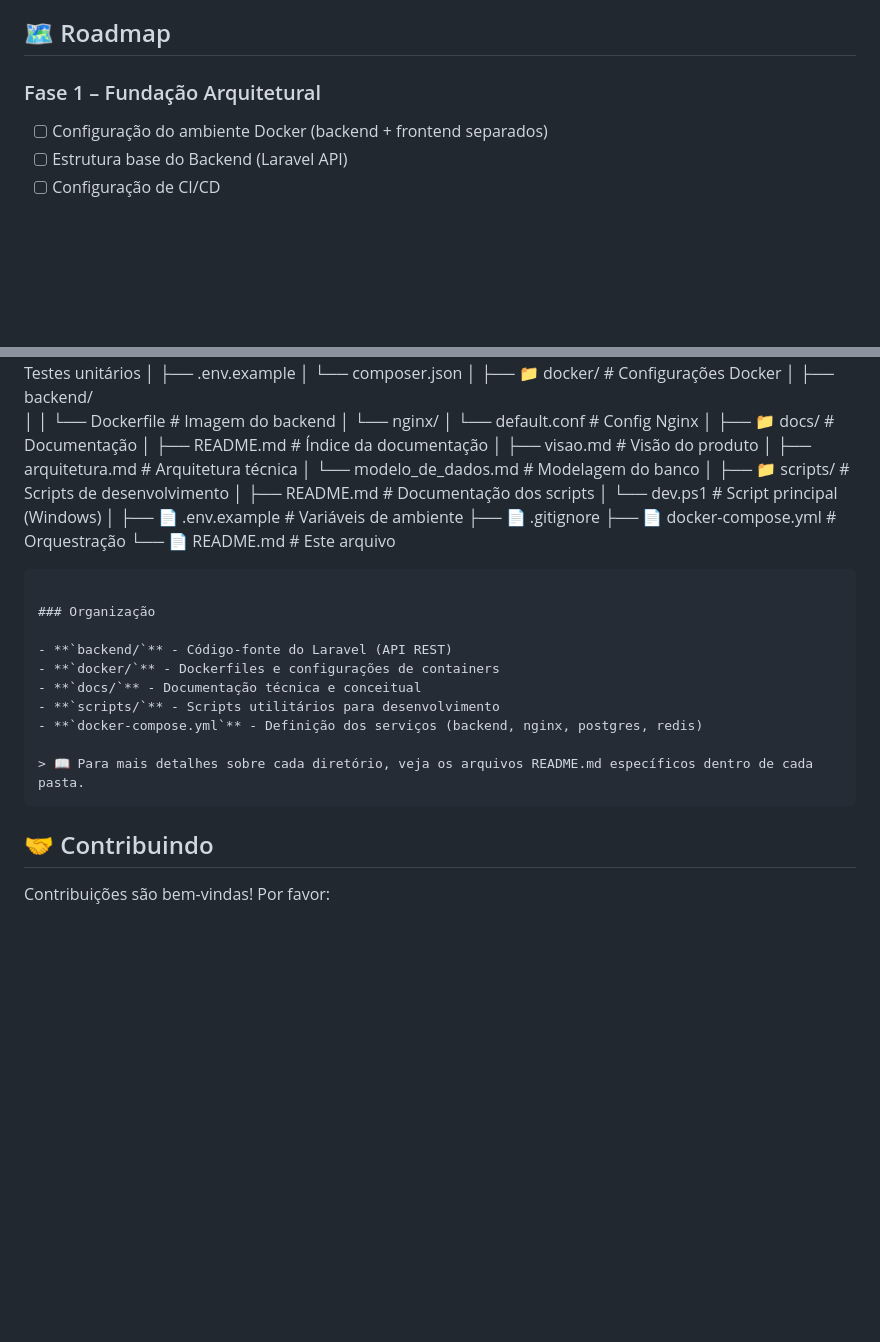
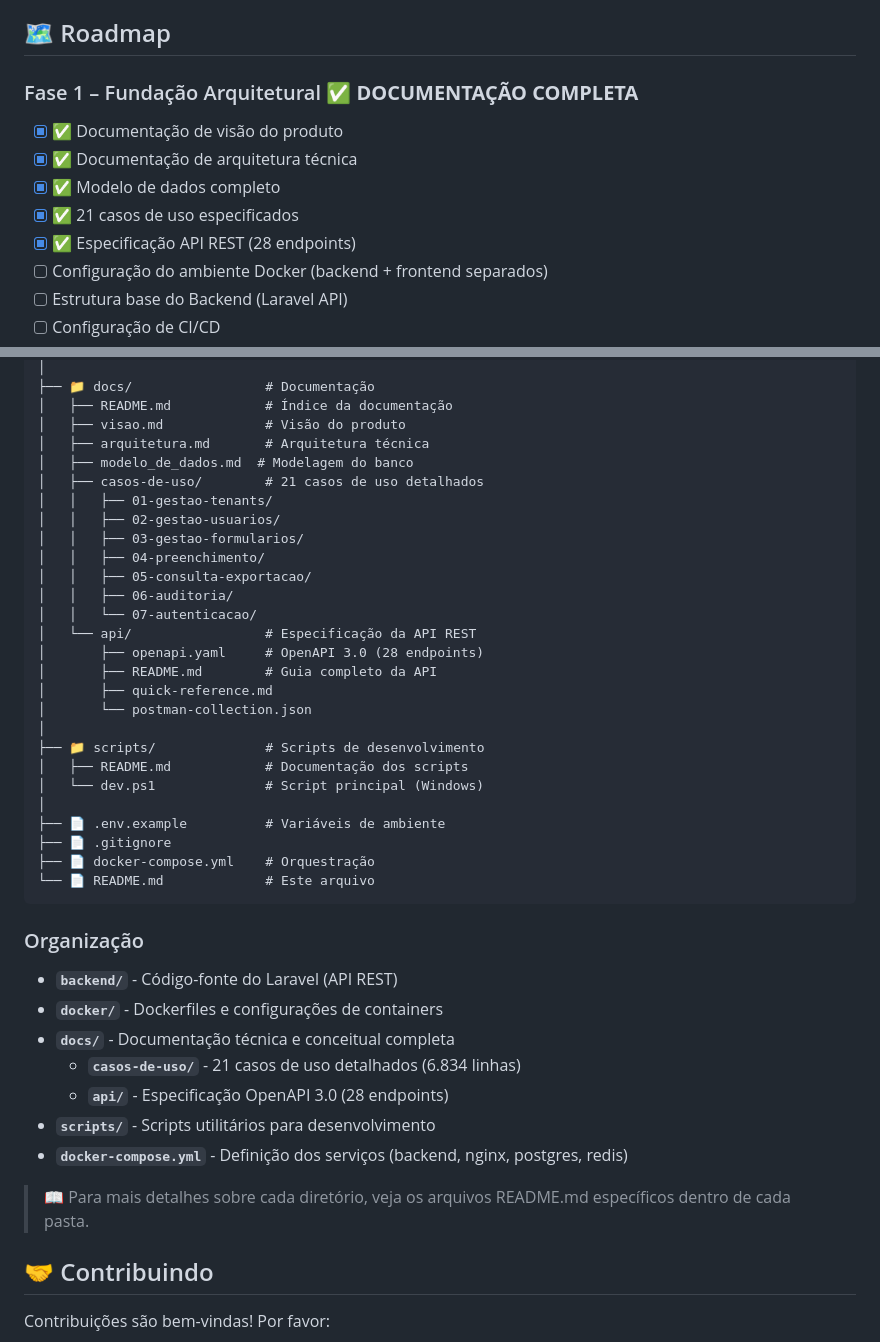
Before and after one commit to HeroDestiny/form-engine, a Markdown page: README.md, 2 parts joined by grey strips. Drawn GitHub-style; blank space fills up the shorter version.

````diff
--- a/README.md
+++ b/README.md
@@ -104,7 +104,12 @@ O projeto adota **separação clara entre Backend e Frontend**, com repositório
 
 ## 🗺️ Roadmap
 
-### Fase 1 – Fundação Arquitetural
+### Fase 1 – Fundação Arquitetural ✅ **DOCUMENTAÇÃO COMPLETA**
+- [x] ✅ Documentação de visão do produto
+- [x] ✅ Documentação de arquitetura técnica
+- [x] ✅ Modelo de dados completo
+- [x] ✅ 21 casos de uso especificados
+- [x] ✅ Especificação API REST (28 endpoints)
 - [ ] Configuração do ambiente Docker (backend + frontend separados)
 - [ ] Estrutura base do Backend (Laravel API)
 - [ ] Configuração de CI/CD
@@ -260,7 +318,20 @@ form-engine/
 │   ├── README.md            # Índice da documentação
 │   ├── visao.md             # Visão do produto
 │   ├── arquitetura.md       # Arquitetura técnica
-│   └── modelo_de_dados.md  # Modelagem do banco
+│   ├── modelo_de_dados.md  # Modelagem do banco
+│   ├── casos-de-uso/        # 21 casos de uso detalhados
+│   │   ├── 01-gestao-tenants/
+│   │   ├── 02-gestao-usuarios/
+│   │   ├── 03-gestao-formularios/
+│   │   ├── 04-preenchimento/
+│   │   ├── 05-consulta-exportacao/
+│   │   ├── 06-auditoria/
+│   │   └── 07-autenticacao/
+│   └── api/                 # Especificação da API REST
+│       ├── openapi.yaml     # OpenAPI 3.0 (28 endpoints)
+│       ├── README.md        # Guia completo da API
+│       ├── quick-reference.md
+│       └── postman-collection.json
 │
 ├── 📁 scripts/              # Scripts de desenvolvimento
 │   ├── README.md            # Documentação dos scripts
@@ -276,12 +347,13 @@ form-engine/
 
 - **`backend/`** - Código-fonte do Laravel (API REST)
 - **`docker/`** - Dockerfiles e configurações de containers
-- **`docs/`** - Documentação técnica e conceitual
+- **`docs/`** - Documentação técnica e conceitual completa
+  - **`casos-de-uso/`** - 21 casos de uso detalhados (6.834 linhas)
+  - **`api/`** - Especificação OpenAPI 3.0 (28 endpoints)
 - **`scripts/`** - Scripts utilitários para desenvolvimento
 - **`docker-compose.yml`** - Definição dos serviços (backend, nginx, postgres, redis)
 
 > 📖 Para mais detalhes sobre cada diretório, veja os arquivos README.md específicos dentro de cada pasta.
-```
 
 ## 🤝 Contribuindo
 
````
Also changed, not shown: other parts of README.md (+53 -0 lines).
